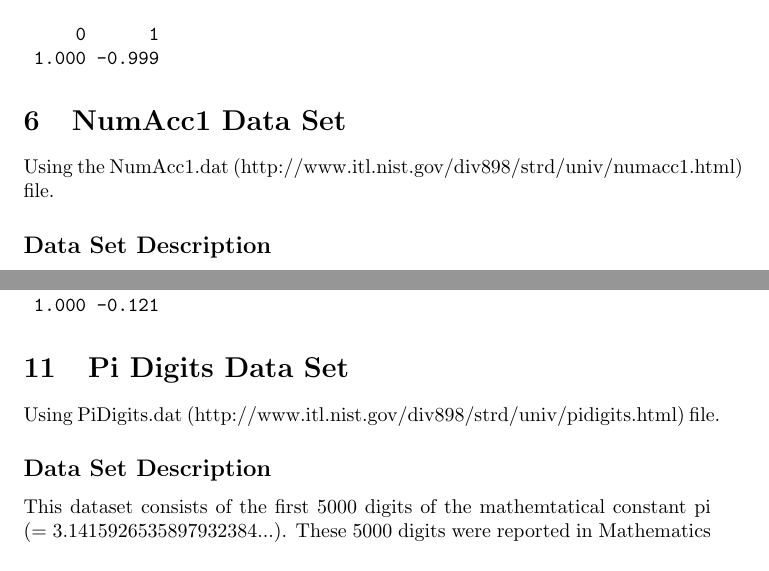
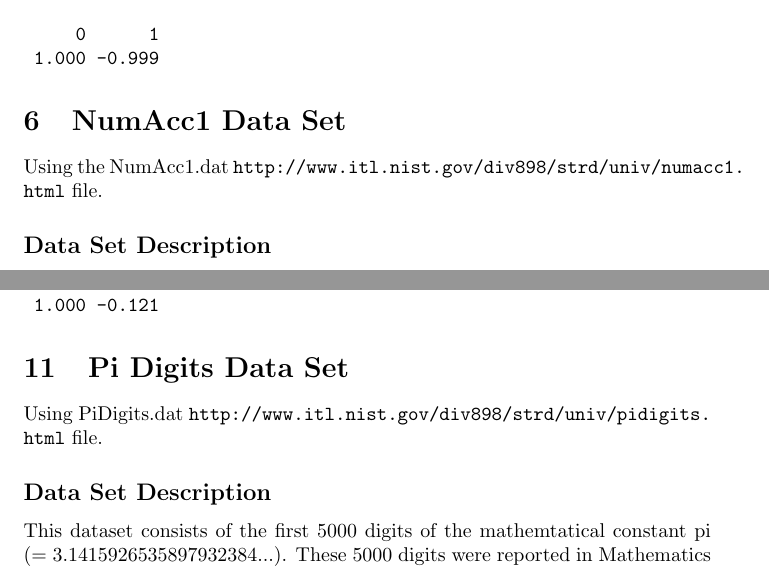
Before and after one commit to ab9sq/Qualification, a LaTeX paper (sweave/univarant.tex): two parts of pages 7 and 12 of 13, joined at a grey line, cut so that both start at the same text. The pictures show the PDF file sweave/univarant.pdf that the author committed with the source.

Commit message:
made url links and TOC links active

```diff
--- a/sweave/univarant.tex
+++ b/sweave/univarant.tex
@@ -123,7 +133,7 @@ As noted in the  General Background Information producing correct results for al
 
 
 \section{NumAcc4 Data Set}
-Using the NumAcc4.dat (http://www.itl.nist.gov/div898/strd/univ/numacc4.html) file.
+Using the NumAcc4.dat \url{http://www.itl.nist.gov/div898/strd/univ/numacc4.html} file.
 
 \subsection*{Data Set Description}
 
@@ -171,7 +181,7 @@ Autocorrelations of series 'NumAcc4$V1', by lag
 \end{Schunk}
 
 \section{NumAcc3 Data Set}
-Using the NumAcc3.dat (http://www.itl.nist.gov/div898/strd/univ/numacc3.html) file.
+Using the NumAcc3.dat \url{http://www.itl.nist.gov/div898/strd/univ/numacc3.html} file.
 
 \subsection*{Data Set Description}
 
@@ -219,7 +229,7 @@ Autocorrelations of series 'NumAcc3$V1', by lag
 \end{Schunk}
 
 \section{NumAcc2 Data Set}
-Using the NumAcc2.dat (http://www.itl.nist.gov/div898/strd/univ/numacc2.html) file.
+Using the NumAcc2.dat \url{http://www.itl.nist.gov/div898/strd/univ/numacc2.html} file.
 
 \subsection*{Data Set Description}
 
@@ -270,7 +280,7 @@ Autocorrelations of series 'NumAcc2$V1', by lag
 
 
 \section{NumAcc1 Data Set}
-Using the NumAcc1.dat (http://www.itl.nist.gov/div898/strd/univ/numacc1.html) file.
+Using the NumAcc1.dat \url{http://www.itl.nist.gov/div898/strd/univ/numacc1.html} file.
 
 \subsection*{Data Set Description}
 
@@ -319,7 +329,7 @@ Autocorrelations of series 'NumAcc1$V1', by lag
 \end{Schunk}
 
 \section{Michelso Data Set}
-Using Michelso.dat(http://www.itl.nist.gov/div898/strd/univ/michelso.html) file.
+Using Michelso.dat\url{http://www.itl.nist.gov/div898/strd/univ/michelso.html} file.
 
 \subsection*{Data Set Description}
 
@@ -368,7 +378,7 @@ Autocorrelations of series 'Michelso$V1', by lag
 \end{Schunk}
 
 \section{Mavro Data Set}
-Using Mavro.dat(http://www.itl.nist.gov/div898/strd/univ/mavvo.html) file.
+Using Mavro.dat\url{http://www.itl.nist.gov/div898/strd/univ/mavvo.html} file.
 
 \subsection*{Data Set Description}
 This "real world" dataset is the result of a study by Radu Mavrodineaunu, a chemist at the National Institute of Standards \& Technology (NIST). The purpose of the study was to determine a certified transmittance value that may be attached to the particular of filter under study. The 50 transmittance valuess were collected equi-spaced in time at a sampling rate of 10 observations per second.
@@ -416,7 +426,7 @@ Autocorrelations of series 'Mavro$V1', by lag
 \end{Schunk}
 
 \section{Lew Data Set}
-Using Lew.dat (http://www.itl.nist.gov/div898/strd/univ/lew.html) file.
+Using Lew.dat \url{http://www.itl.nist.gov/div898/strd/univ/lew.html} file.
 
 \subsection*{Data Set Description}
 
@@ -465,7 +475,7 @@ Autocorrelations of series 'Lew$V1', by lag
 \end{Schunk}
 
 \section{Lottery}
-Using Lottery.dat (http://www.itl.nist.gov/div898/strd/univ/lottery.html) file.
+Using Lottery.dat \url{http://www.itl.nist.gov/div898/strd/univ/lottery.html} file.
 
 \subsection*{Data Set Description}
 
@@ -515,7 +525,7 @@ Autocorrelations of series 'Lottery$V1', by lag
 \end{Schunk}
 
 \section{Pi Digits Data Set}
-Using PiDigits.dat (http://www.itl.nist.gov/div898/strd/univ/pidigits.html) file.
+Using PiDigits.dat \url{http://www.itl.nist.gov/div898/strd/univ/pidigits.html} file.
 \subsection*{Data Set Description}
 
 This dataset consists of the first 5000 digits of the mathemtatical constant pi (= 3.1415926535897932384...). These 5000 digits were reported in Mathematics of Computation, January 1962, page 76. Interesting number-theoretic questions involving pi digits are 1) are the digits uniformly distributed? and 2) is there serial correlation between successive digits?
```
Also changed, not shown: sweave/LinearRegression.tex (+17 -8 lines), sweave/LinearRegression.pdf, sweave/univarant.pdf, sweave/univarant.tex (12 more changed lines), 2 other files.
